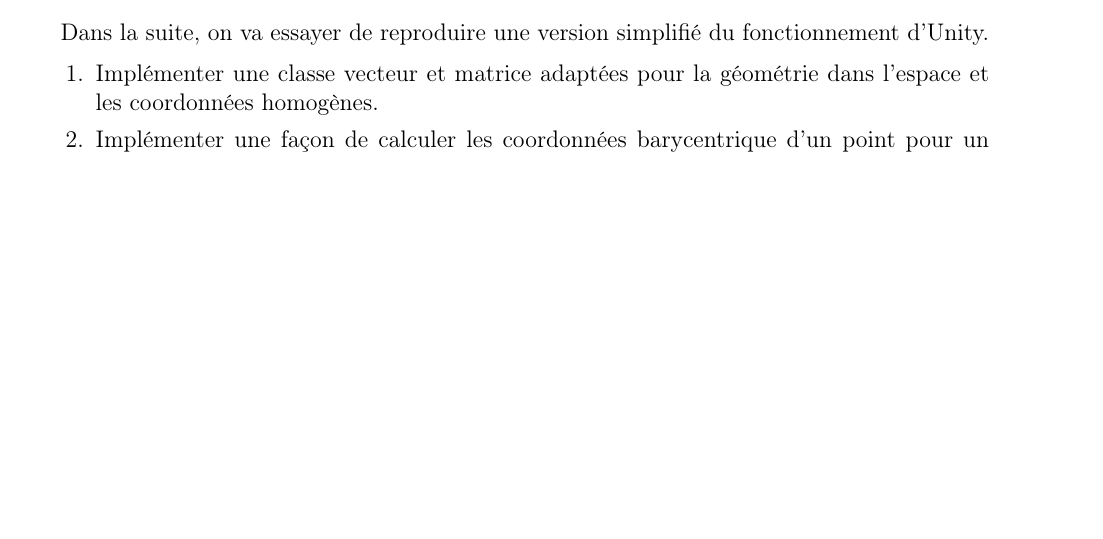
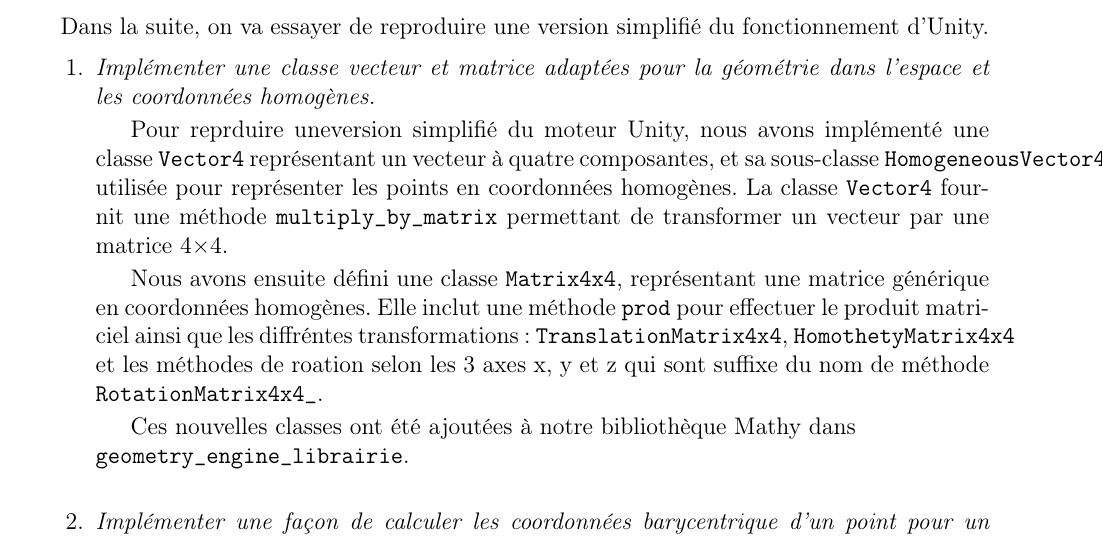
Before and after one commit to niloccolinus/rapports_USSI6V, a LaTeX document (rapport_tp-4.tex): part of page 5 of 5, cut so that both start at the same text, the shorter picture padded with empty space. Compiled offline with pdfLaTeX.

Commit message:
:memo: Add answer of Exercise 2.1

```diff
--- a/rapport_tp-4.tex
+++ b/rapport_tp-4.tex
@@ -399,6 +399,13 @@ Soit un objet défini dans son repère local. On vous fournit les transformation
 Dans la suite, on va essayer de reproduire une version simplifié du fonctionnement d'Unity.
 
 \begin{enumerate}
-  \item Implémenter une classe vecteur et matrice adaptées pour la géométrie dans l'espace et les coordonnées homogènes.
-  \item Implémenter une façon de calculer les coordonnées barycentrique d'un point pour un triangle donné.
-  \item Implémenter une classe \texttt{gameobject} qui vous servira de réceptacle pour toutes les informations d'un objet dans votre jeu.
+  \item \emph{Implémenter une classe vecteur et matrice adaptées pour la géométrie dans l'espace et les coordonnées homogènes.}
+
+Pour reprduire uneversion simplifié du moteur Unity, nous avons implémenté une classe \texttt{Vector4} représentant un vecteur à quatre composantes, et sa sous-classe \texttt{HomogeneousVector4} utilisée pour représenter les points en coordonnées homogènes. La classe \texttt{Vector4} fournit une méthode \texttt{multiply\_by\_matrix} permettant de transformer un vecteur par une matrice 4×4.
+
+Nous avons ensuite défini une classe \texttt{Matrix4x4}, représentant une matrice générique en coordonnées homogènes. Elle inclut une méthode \texttt{prod} pour effectuer le produit matriciel ainsi que les diffréntes transformations : \texttt{TranslationMatrix4x4}, \texttt{HomothetyMatrix4x4} et les méthodes de roation selon les 3 axes x, y et z qui sont suffixe du nom de méthode \texttt{RotationMatrix4x4\_}.
+
+Ces nouvelles classes ont été ajoutées à notre bibliothèque Mathy dans \newline \texttt{geometry\_engine\_librairie}. \newline
+
+
+  \item \emph{Implémenter une façon de calculer les coordonnées barycentrique d'un point pour un triangle donné.}
```
Also changed, not shown: rapport_tp-4.tex (15 more changed lines).
